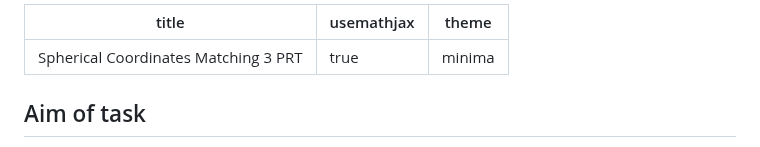
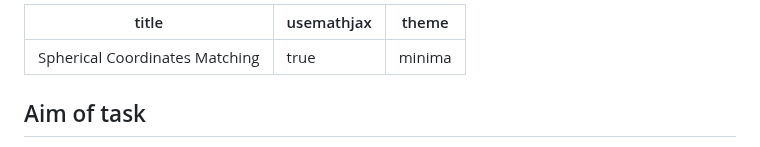
Before and after one commit to IDIAMath/WP-MATH-MA, a Markdown page: docs/multidimensional_integration/3D_spherical_coordinates_matching.md, the part around the change. GitHub-like rendering.

```diff
--- a/docs/multidimensional_integration/3D_spherical_coordinates_matching_3_PRT.md
+++ b/docs/multidimensional_integration/3D_spherical_coordinates_matching.md
@@ -1,5 +1,5 @@
 ---
-title: Spherical Coordinates Matching 3 PRT
+title: Spherical Coordinates Matching
 usemathjax: true
 theme: minima
 ---
```
